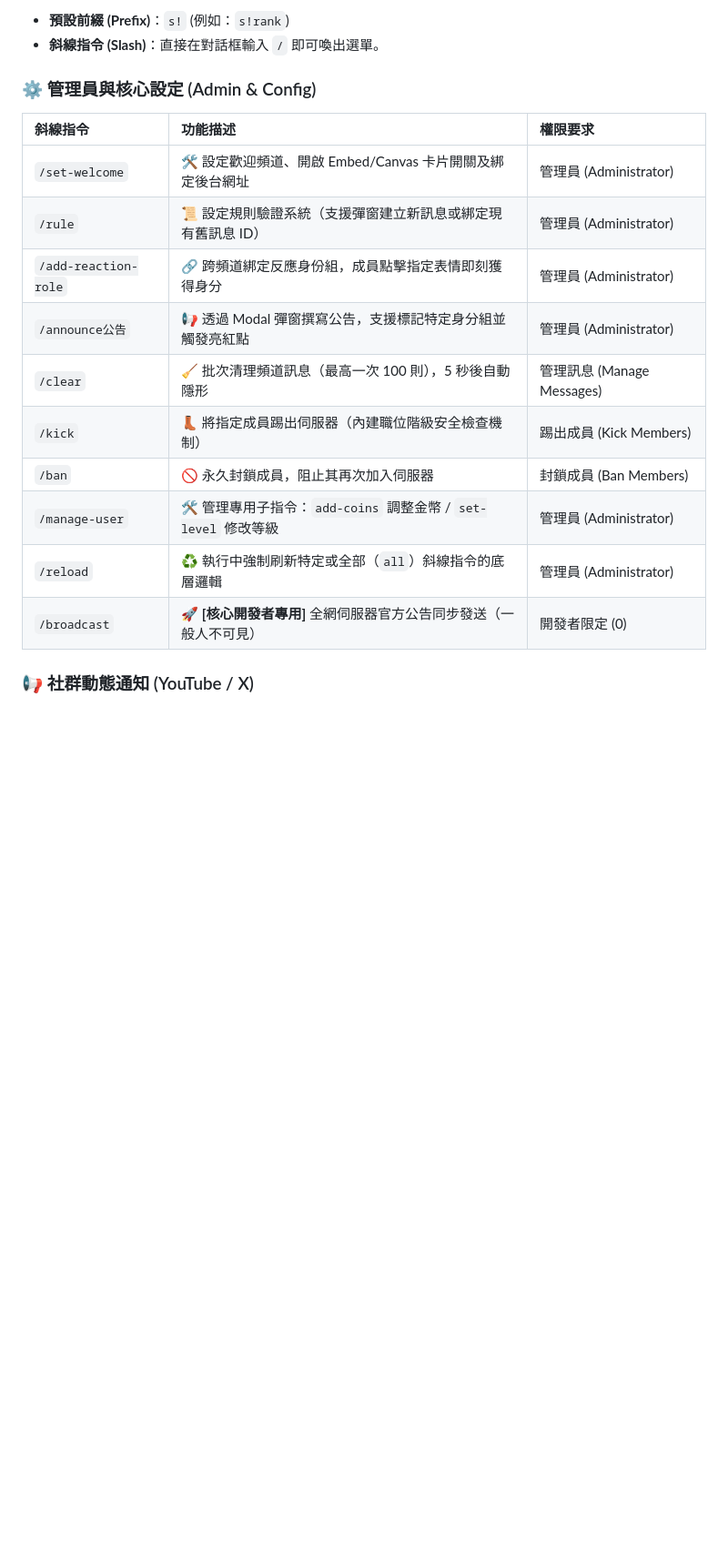
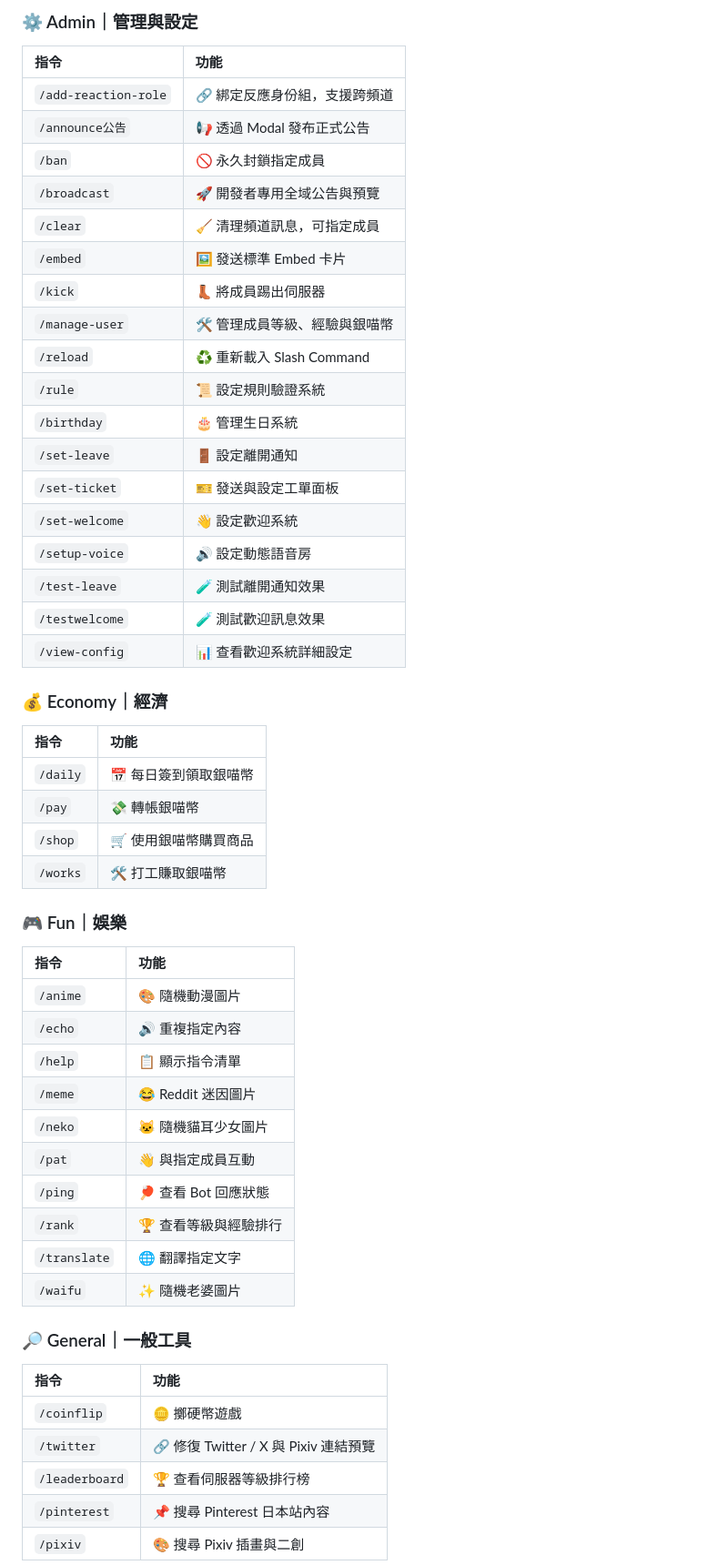
Before and after one commit to yuki0912/yinmiao, a Markdown page: README.md, the part around one of its changes. Shown at 91% size. Rendered like a GitHub page; blank space fills up the shorter version.

Commit message:
docs: 同步 README 功能與 Slash Commands

```diff
--- a/README.md
+++ b/README.md
@@ -34,21 +60,54 @@
 
-* **預設前綴 (Prefix)**：`s!` (例如：`s!rank`)
-* **斜線指令 (Slash)**：直接在對話框輸入 `/` 即可喚出選單。
+### ⚙️ Admin｜管理與設定
+| 指令 | 功能 |
+| :--- | :--- |
+| `/add-reaction-role` | 🔗 綁定反應身份組，支援跨頻道 |
+| `/announce公告` | 📢 透過 Modal 發布正式公告 |
+| `/ban` | 🚫 永久封鎖指定成員 |
+| `/broadcast` | 🚀 開發者專用全域公告與預覽 |
+| `/clear` | 🧹 清理頻道訊息，可指定成員 |
+| `/embed` | 🖼️ 發送標準 Embed 卡片 |
+| `/kick` | 👢 將成員踢出伺服器 |
+| `/manage-user` | 🛠️ 管理成員等級、經驗與銀喵幣 |
+| `/reload` | ♻️ 重新載入 Slash Command |
+| `/rule` | 📜 設定規則驗證系統 |
+| `/birthday` | 🎂 管理生日系統 |
+| `/set-leave` | 🚪 設定離開通知 |
+| `/set-ticket` | 🎫 發送與設定工單面板 |
+| `/set-welcome` | 👋 設定歡迎系統 |
+| `/setup-voice` | 🔊 設定動態語音房 |
+| `/test-leave` | 🧪 測試離開通知效果 |
+| `/testwelcome` | 🧪 測試歡迎訊息效果 |
+| `/view-config` | 📊 查看歡迎系統詳細設定 |
 
-### ⚙️ 管理員與核心設定 (Admin & Config)
+### 💰 Economy｜經濟
+| 指令 | 功能 |
+| :--- | :--- |
+| `/daily` | 📅 每日簽到領取銀喵幣 |
+| `/pay` | 💸 轉帳銀喵幣 |
+| `/shop` | 🛒 使用銀喵幣購買商品 |
+| `/works` | 🛠️ 打工賺取銀喵幣 |
 
-| 斜線指令             | 功能描述                                                          | 權限要求                   |
-| :------------------- | :---------------------------------------------------------------- | :------------------------- |
-| `/set-welcome`       | 🛠️ 設定歡迎頻道、開啟 Embed/Canvas 卡片開關及綁定後台網址          | 管理員 (Administrator)     |
-| `/rule`              | 📜 設定規則驗證系統（支援彈窗建立新訊息或綁定現有舊訊息 ID）       | 管理員 (Administrator)     |
-| `/add-reaction-role` | 🔗 跨頻道綁定反應身份組，成員點擊指定表情即刻獲得身分              | 管理員 (Administrator)     |
-| `/announce公告`      | 📢 透過 Modal 彈窗撰寫公告，支援標記特定身分組並觸發亮紅點         | 管理員 (Administrator)     |
-| `/clear`             | 🧹 批次清理頻道訊息（最高一次 100 則），5 秒後自動隱形             | 管理訊息 (Manage Messages) |
-| `/kick`              | 👢 將指定成員踢出伺服器（內建職位階級安全檢查機制）                | 踢出成員 (Kick Members)    |
-| `/ban`               | 🚫 永久封鎖成員，阻止其再次加入伺服器                              | 封鎖成員 (Ban Members)     |
-| `/manage-user`       | 🛠️ 管理專用子指令：`add-coins` 調整金幣 / `set-level` 修改等級     | 管理員 (Administrator)     |
-| `/reload`            | ♻️ 執行中強制刷新特定或全部（`all`）斜線指令的底層邏輯             | 管理員 (Administrator)     |
-| `/broadcast`         | 🚀 **[核心開發者專用]** 全網伺服器官方公告同步發送（一般人不可見） | 開發者限定 (0)             |
+### 🎮 Fun｜娛樂
+| 指令 | 功能 |
+| :--- | :--- |
+| `/anime` | 🎨 隨機動漫圖片 |
+| `/echo` | 🔊 重複指定內容 |
+| `/help` | 📋 顯示指令清單 |
+| `/meme` | 😂 Reddit 迷因圖片 |
+| `/neko` | 🐱 隨機貓耳少女圖片 |
+| `/pat` | 👋 與指定成員互動 |
+| `/ping` | 🏓 查看 Bot 回應狀態 |
+| `/rank` | 🏆 查看等級與經驗排行 |
+| `/translate` | 🌐 翻譯指定文字 |
+| `/waifu` | ✨ 隨機老婆圖片 |
 
-### 📢 社群動態通知 (YouTube / X)
+### 🔎 General｜一般工具
+| 指令 | 功能 |
+| :--- | :--- |
+| `/coinflip` | 🪙 擲硬幣遊戲 |
+| `/twitter` | 🔗 修復 Twitter / X 與 Pixiv 連結預覽 |
+| `/leaderboard` | 🏆 查看伺服器等級排行榜 |
+| `/pinterest` | 📌 搜尋 Pinterest 日本站內容 |
+| `/pixiv` | 🎨 搜尋 Pixiv 插畫與二創 |
 
```
Also changed, not shown: other parts of README.md (+72 -43 lines).
